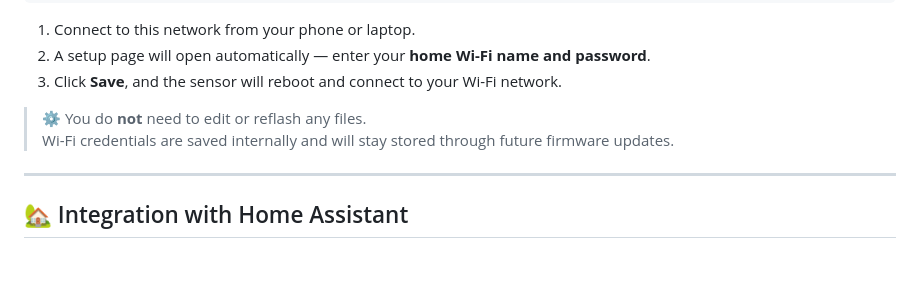
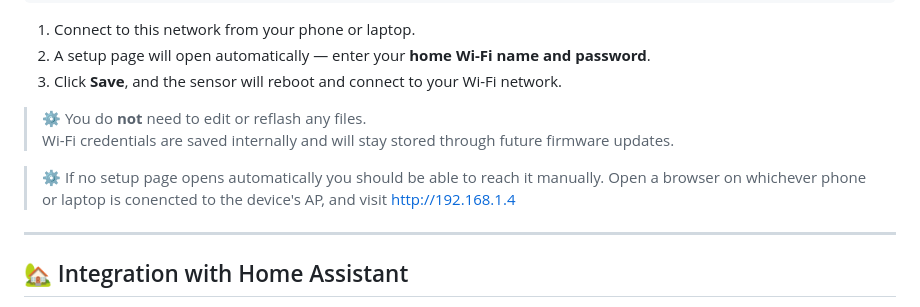
Before and after one commit to darrens-workshop/dw-ps-01, a Markdown page: README.md, the part around the change. GitHub-like rendering; blank space fills up the shorter version.

Commit message:
Update README with manual setup instructions
Added instructions for manual setup page access.

```diff
--- a/README.md
+++ b/README.md
@@ -51,6 +51,10 @@ When first powered after flashing, the device will start a **Wi-Fi access point*
 
 > ⚙️ You do **not** need to edit or reflash any files.
 > Wi-Fi credentials are saved internally and will stay stored through future firmware updates.
+
+> ⚙️ If no setup page opens automatically you should be able to reach it manually.
+> Open a browser on whichever phone or laptop is conencted to the device's AP, and
+> visit http://192.168.1.4
 
 ---
 
```
